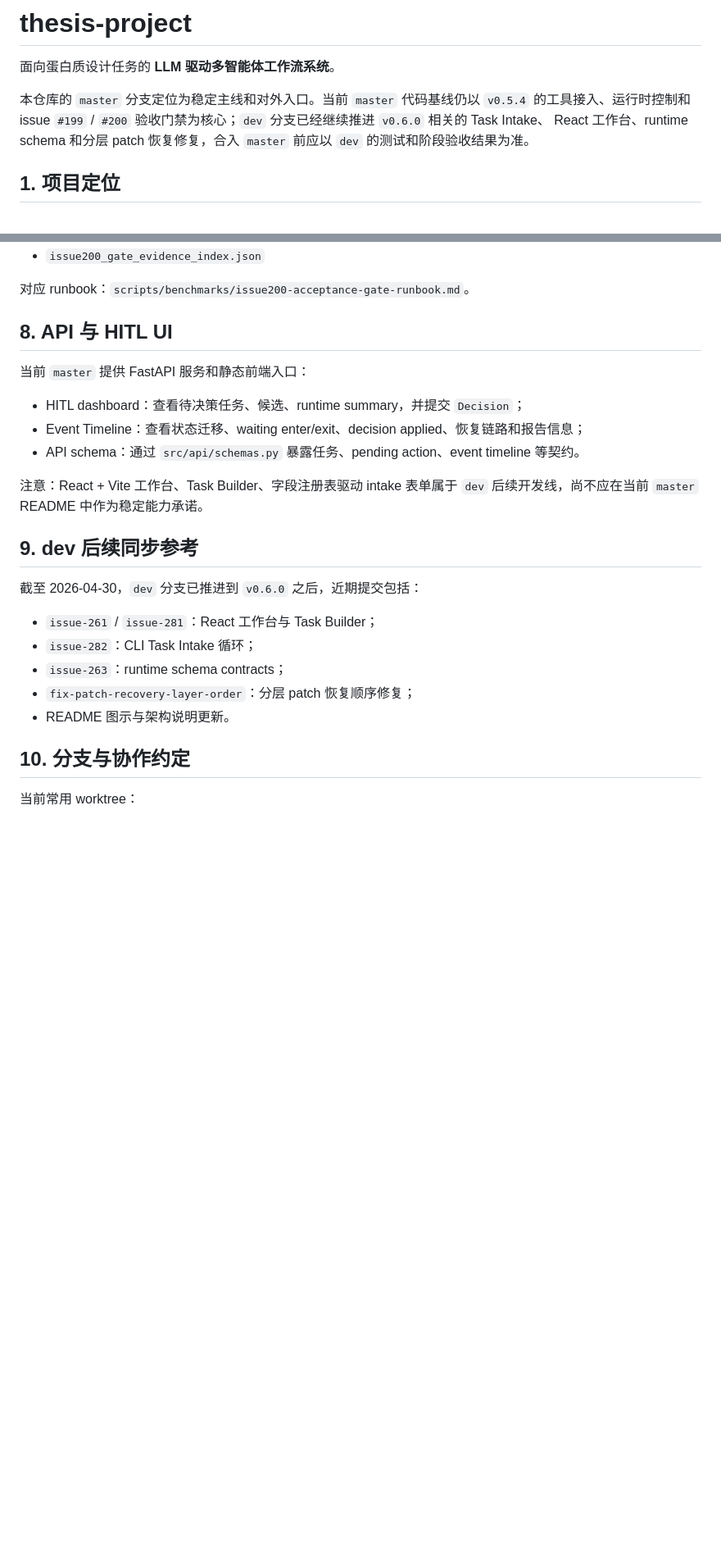
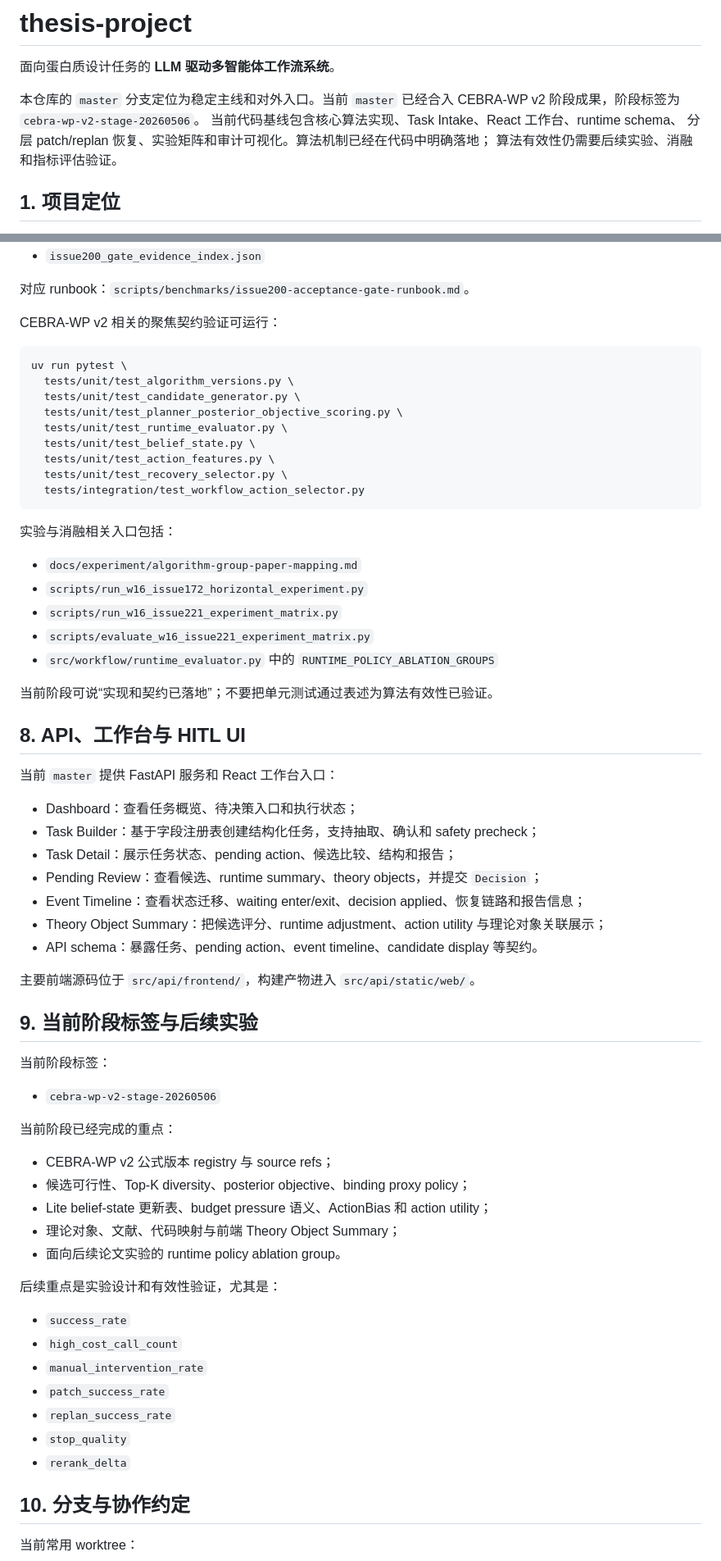
Before and after one commit to Yuri-Kon/thesis-project, a Markdown page: README.md, 2 parts joined by grey strips. Shown at 82% size. GitHub-like rendering; blank space fills up the shorter version.

Commit message:
feat: 更新README

````diff
--- a/README.md
+++ b/README.md
@@ -3,10 +3,10 @@
 面向蛋白质设计任务的 **LLM 驱动多智能体工作流系统**。
 
 本仓库的 `master` 分支定位为稳定主线和对外入口。当前 `master`
-代码基线仍以 `v0.5.4` 的工具接入、运行时控制和 issue `#199` / `#200`
-验收门禁为核心；`dev` 分支已经继续推进 `v0.6.0` 相关的 Task Intake、
-React 工作台、runtime schema 和分层 patch 恢复修复，合入 `master` 前应以
-`dev` 的测试和阶段验收结果为准。
+已经合入 CEBRA-WP v2 阶段成果，阶段标签为 `cebra-wp-v2-stage-20260506`。
+当前代码基线包含核心算法实现、Task Intake、React 工作台、runtime schema、
+分层 patch/replan 恢复、实验矩阵和审计可视化。算法机制已经在代码中明确落地；
+算法有效性仍需要后续实验、消融和指标评估验证。
 
 ## 1. 项目定位
 
@@ -184,27 +213,67 @@ uv run python scripts/benchmarks/run_issue200_acceptance_gate.py \
 
 对应 runbook：`scripts/benchmarks/issue200-acceptance-gate-runbook.md`。
 
-## 8. API 与 HITL UI
+CEBRA-WP v2 相关的聚焦契约验证可运行：
 
-当前 `master` 提供 FastAPI 服务和静态前端入口：
+```bash
+uv run pytest \
+  tests/unit/test_algorithm_versions.py \
+  tests/unit/test_candidate_generator.py \
+  tests/unit/test_planner_posterior_objective_scoring.py \
+  tests/unit/test_runtime_evaluator.py \
+  tests/unit/test_belief_state.py \
+  tests/unit/test_action_features.py \
+  tests/unit/test_recovery_selector.py \
+  tests/integration/test_workflow_action_selector.py
+```
 
-- HITL dashboard：查看待决策任务、候选、runtime summary，并提交 `Decision`；
+实验与消融相关入口包括：
+
+- `docs/experiment/algorithm-group-paper-mapping.md`
+- `scripts/run_w16_issue172_horizontal_experiment.py`
+- `scripts/run_w16_issue221_experiment_matrix.py`
+- `scripts/evaluate_w16_issue221_experiment_matrix.py`
+- `src/workflow/runtime_evaluator.py` 中的 `RUNTIME_POLICY_ABLATION_GROUPS`
+
+当前阶段可说“实现和契约已落地”；不要把单元测试通过表述为算法有效性已验证。
+
+## 8. API、工作台与 HITL UI
+
+当前 `master` 提供 FastAPI 服务和 React 工作台入口：
+
+- Dashboard：查看任务概览、待决策入口和执行状态；
+- Task Builder：基于字段注册表创建结构化任务，支持抽取、确认和 safety precheck；
+- Task Detail：展示任务状态、pending action、候选比较、结构和报告；
+- Pending Review：查看候选、runtime summary、theory objects，并提交 `Decision`；
 - Event Timeline：查看状态迁移、waiting enter/exit、decision applied、恢复链路和报告信息；
-- API schema：通过 `src/api/schemas.py` 暴露任务、pending action、event timeline 等契约。
+- Theory Object Summary：把候选评分、runtime adjustment、action utility 与理论对象关联展示；
+- API schema：暴露任务、pending action、event timeline、candidate display 等契约。
 
-注意：React + Vite 工作台、Task Builder、字段注册表驱动 intake 表单属于 `dev`
-后续开发线，尚不应在当前 `master` README 中作为稳定能力承诺。
+主要前端源码位于 `src/api/frontend/`，构建产物进入 `src/api/static/web/`。
 
-## 9. dev 后续同步参考
+## 9. 当前阶段标签与后续实验
 
-截至 2026-04-30，`dev` 分支已推进到 `v0.6.0` 之后，近期提交包括：
+当前阶段标签：
 
-- `issue-261` / `issue-281`：React 工作台与 Task Builder；
-- `issue-282`：CLI Task Intake 循环；
-- `issue-263`：runtime schema contracts；
-- `fix-patch-recovery-layer-order`：分层 patch 恢复顺序修复；
-- README 图示与架构说明更新。
+- `cebra-wp-v2-stage-20260506`
 
+当前阶段已经完成的重点：
+
+- CEBRA-WP v2 公式版本 registry 与 source refs；
+- 候选可行性、Top-K diversity、posterior objective、binding proxy policy；
+- Lite belief-state 更新表、budget pressure 语义、ActionBias 和 action utility；
+- 理论对象、文献、代码映射与前端 Theory Object Summary；
+- 面向后续论文实验的 runtime policy ablation group。
+
+后续重点是实验设计和有效性验证，尤其是：
+
+- `success_rate`
+- `high_cost_call_count`
+- `manual_intervention_rate`
+- `patch_success_rate`
+- `replan_success_rate`
+- `stop_quality`
+- `rerank_delta`
 
 ## 10. 分支与协作约定
 
````
Also changed, not shown: other parts of README.md (+40 -11 lines).
